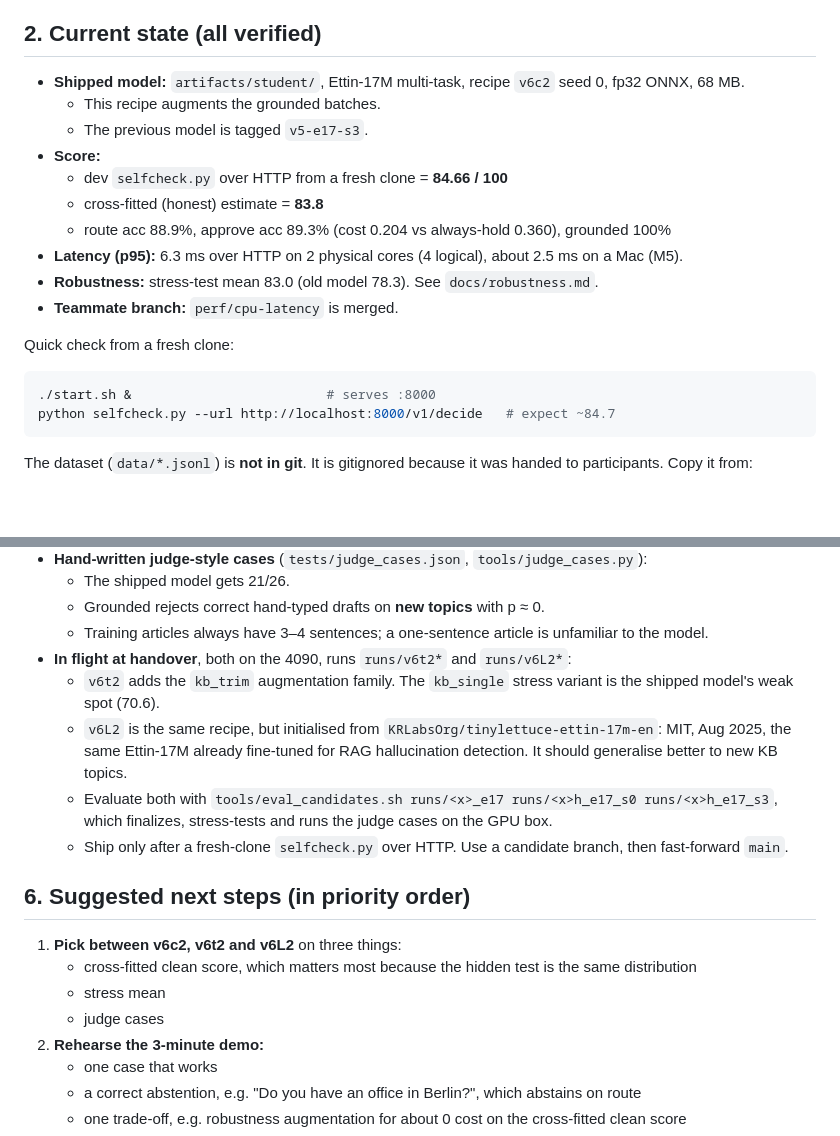
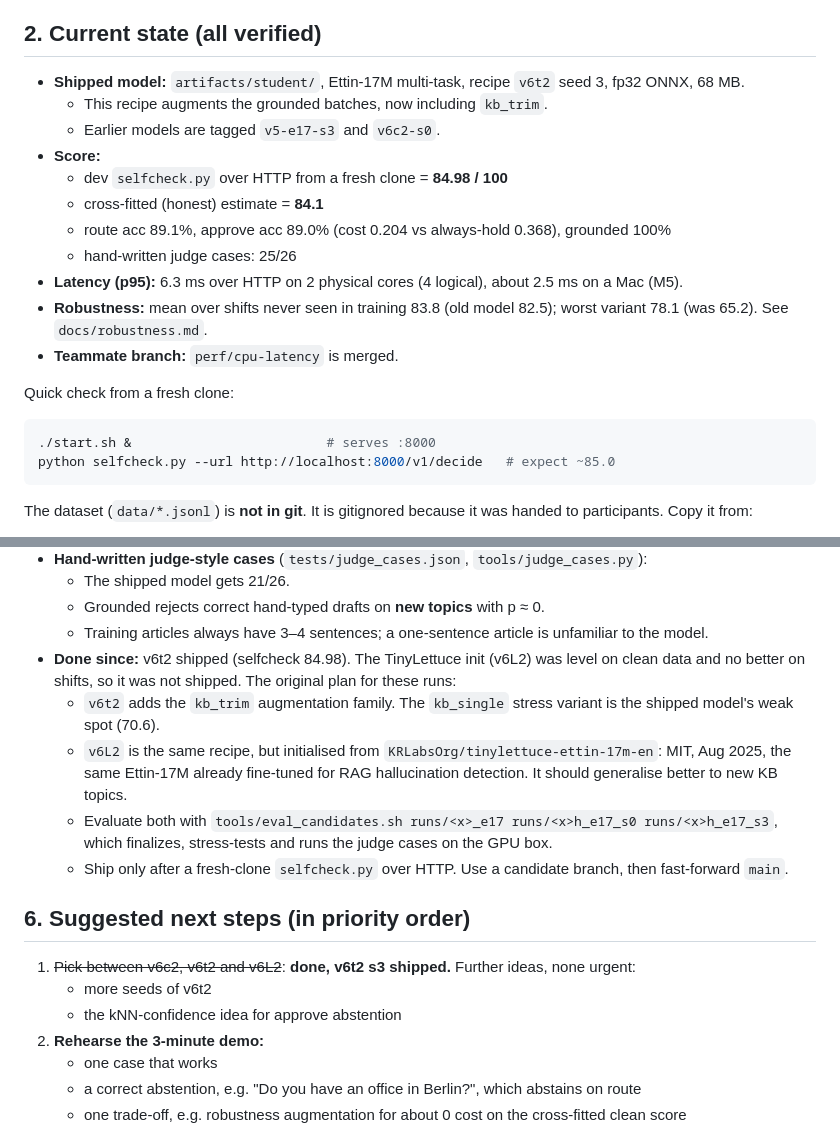
Before and after one commit to sahilapage/decide, a Markdown page: HANDOVER.md, 2 parts joined by grey strips. Rendered like a GitHub page; blank space fills up the shorter version.

Commit message:
HANDOVER: v6t2 shipped
Co-Authored-By: Claude Opus 5.5 <noreply@anthropic.com>
Claude-Session: https://claude.ai/code/session_018eoEsWdhpGnyTgAQcFZ4QW

````diff
--- a/HANDOVER.md
+++ b/HANDOVER.md
@@ -13,22 +13,23 @@ Date: 2026-10-24. Repo: https://github.com/sahilapage/decide (`main`).
 
 ## 2. Current state (all verified)
 
-* **Shipped model:** `artifacts/student/`, Ettin-17M multi-task, recipe `v6c2` seed 0, fp32 ONNX, 68 MB.
-  * This recipe augments the grounded batches.
-  * The previous model is tagged `v5-e17-s3`.
+* **Shipped model:** `artifacts/student/`, Ettin-17M multi-task, recipe `v6t2` seed 3, fp32 ONNX, 68 MB.
+  * This recipe augments the grounded batches, now including `kb_trim`.
+  * Earlier models are tagged `v5-e17-s3` and `v6c2-s0`.
 * **Score:**
-  * dev `selfcheck.py` over HTTP from a fresh clone = **84.66 / 100**
-  * cross-fitted (honest) estimate = **83.8**
-  * route acc 88.9%, approve acc 89.3% (cost 0.204 vs always-hold 0.360), grounded 100%
+  * dev `selfcheck.py` over HTTP from a fresh clone = **84.98 / 100**
+  * cross-fitted (honest) estimate = **84.1**
+  * route acc 89.1%, approve acc 89.0% (cost 0.204 vs always-hold 0.368), grounded 100%
+  * hand-written judge cases: 25/26
 * **Latency (p95):** 6.3 ms over HTTP on 2 physical cores (4 logical), about 2.5 ms on a Mac (M5).
-* **Robustness:** stress-test mean 83.0 (old model 78.3). See `docs/robustness.md`.
+* **Robustness:** mean over shifts never seen in training 83.8 (old model 82.5); worst variant 78.1 (was 65.2). See `docs/robustness.md`.
 * **Teammate branch:** `perf/cpu-latency` is merged.
 
 Quick check from a fresh clone:
 
 ```bash
 ./start.sh &                         # serves :8000
-python selfcheck.py --url http://localhost:8000/v1/decide   # expect ~84.7
+python selfcheck.py --url http://localhost:8000/v1/decide   # expect ~85.0
 ```
 
 The dataset (`data/*.jsonl`) is **not in git**. It is gitignored because it was handed to participants. Copy it from:
@@ -115,7 +116,7 @@ in hours, and how it holds up on a new dataset.
   * The shipped model gets 21/26.
   * Grounded rejects correct hand-typed drafts on **new topics** with p ≈ 0.
   * Training articles always have 3–4 sentences; a one-sentence article is unfamiliar to the model.
-* **In flight at handover**, both on the 4090, runs `runs/v6t2*` and `runs/v6L2*`:
+* **Done since:** v6t2 shipped (selfcheck 84.98). The TinyLettuce init (v6L2) was level on clean data and no better on shifts, so it was not shipped. The original plan for these runs:
   * `v6t2` adds the `kb_trim` augmentation family. The `kb_single` stress variant is the shipped model's weak spot (70.6).
   * `v6L2` is the same recipe, but initialised from `KRLabsOrg/tinylettuce-ettin-17m-en`: MIT, Aug 2025, the same Ettin-17M already fine-tuned for RAG hallucination detection. It should generalise better to new KB topics.
   * Evaluate both with `tools/eval_candidates.sh runs/<x>_e17 runs/<x>h_e17_s0 runs/<x>h_e17_s3`, which finalizes, stress-tests and runs the judge cases on the GPU box.
@@ -123,10 +124,9 @@ in hours, and how it holds up on a new dataset.
 
 ## 6. Suggested next steps (in priority order)
 
-1. **Pick between v6c2, v6t2 and v6L2** on three things:
-   * cross-fitted clean score, which matters most because the hidden test is the same distribution
-   * stress mean
-   * judge cases
+1. ~~Pick between v6c2, v6t2 and v6L2~~: **done, v6t2 s3 shipped.** Further ideas, none urgent:
+   * more seeds of v6t2
+   * the kNN-confidence idea for approve abstention
 2. **Rehearse the 3-minute demo:**
    * one case that works
    * a correct abstention, e.g. "Do you have an office in Berlin?", which abstains on route
````
